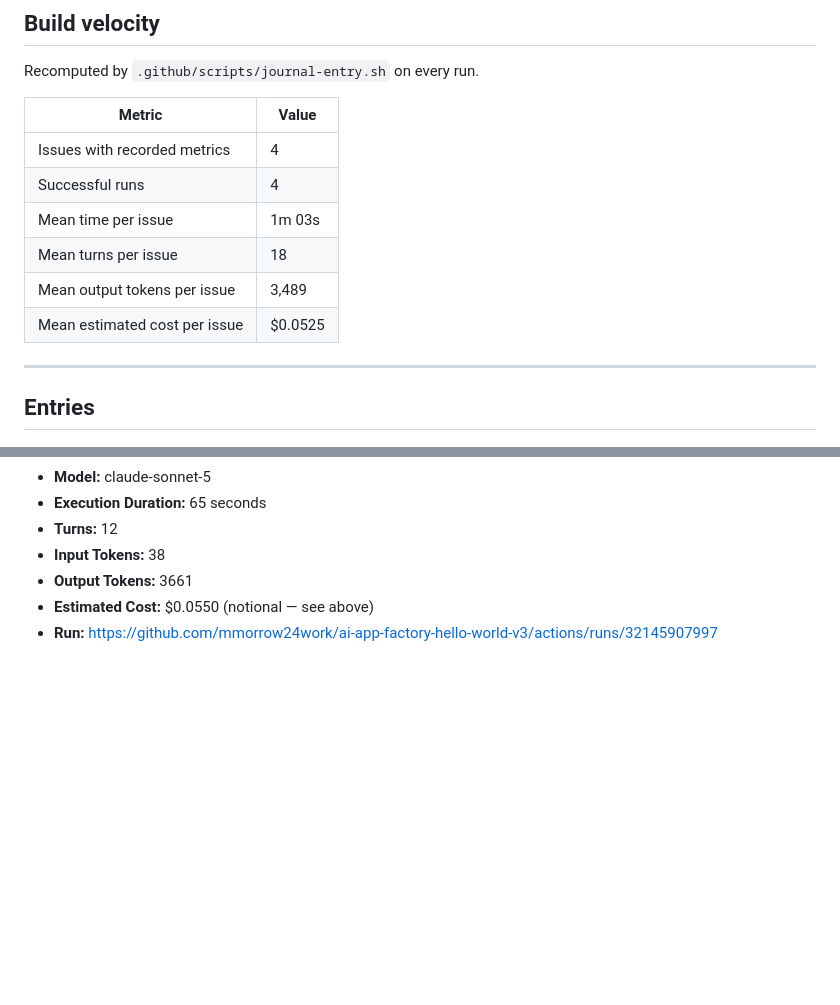
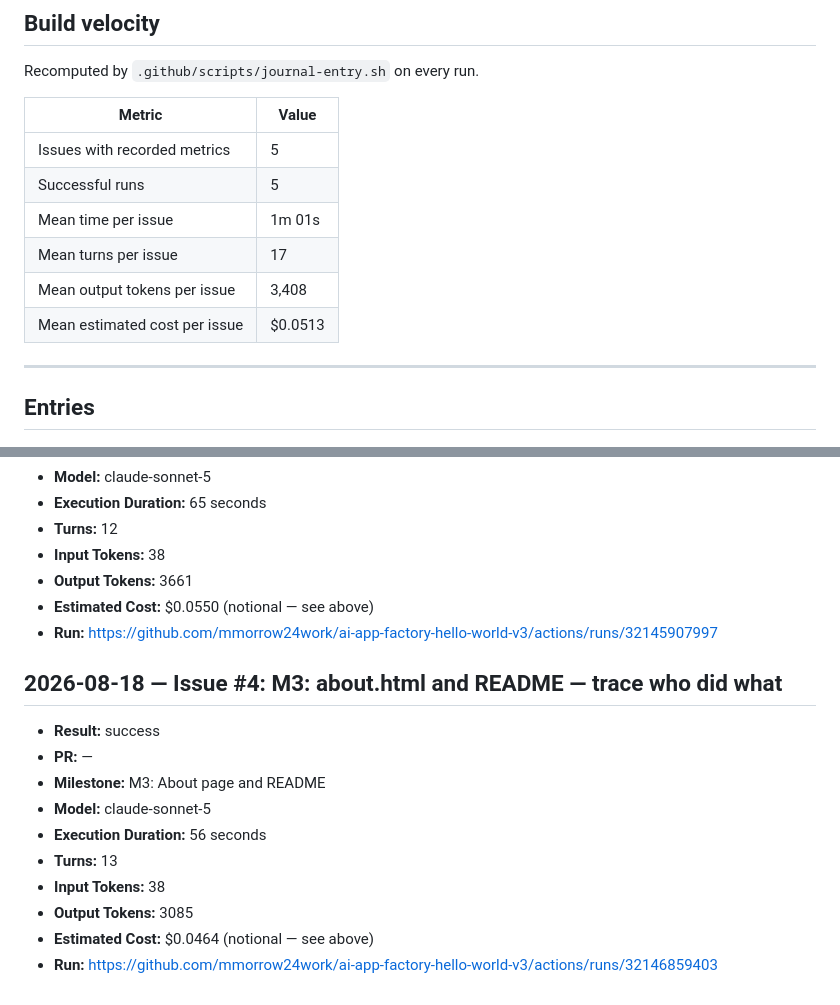
Before and after one commit to mmorrow24work/ai-app-factory-hello-world-v3, a Markdown page: docs/journal.md, 2 parts joined by grey strips. Rendered like a GitHub page; blank space fills up the shorter version.

Commit message:
docs(journal): record issue #4 run

```diff
--- a/docs/journal.md
+++ b/docs/journal.md
@@ -19,12 +19,12 @@ Recomputed by `.github/scripts/journal-entry.sh` on every run.
 <!-- VELOCITY_START -->
 | Metric | Value |
 |---|---|
-| Issues with recorded metrics | 4 |
-| Successful runs | 4 |
-| Mean time per issue | 1m 03s |
-| Mean turns per issue | 18 |
-| Mean output tokens per issue | 3,489 |
-| Mean estimated cost per issue | $0.0525 |
+| Issues with recorded metrics | 5 |
+| Successful runs | 5 |
+| Mean time per issue | 1m 01s |
+| Mean turns per issue | 17 |
+| Mean output tokens per issue | 3,408 |
+| Mean estimated cost per issue | $0.0513 |
 <!-- VELOCITY_END -->
 
 ---
@@ -85,3 +85,16 @@ Recomputed by `.github/scripts/journal-entry.sh` on every run.
 - **Output Tokens:** 3661
 - **Estimated Cost:** $0.0550 (notional — see above)
 - **Run:** https://github.com/mmorrow24work/ai-app-factory-hello-world-v3/actions/runs/32145907997
+
+## 2026-08-18 — Issue #4: M3: about.html and README — trace who did what
+
+- **Result:** success
+- **PR:** —
+- **Milestone:** M3: About page and README
+- **Model:** claude-sonnet-5
+- **Execution Duration:** 56 seconds
+- **Turns:** 13
+- **Input Tokens:** 38
+- **Output Tokens:** 3085
+- **Estimated Cost:** $0.0464 (notional — see above)
+- **Run:** https://github.com/mmorrow24work/ai-app-factory-hello-world-v3/actions/runs/32146859403
```
